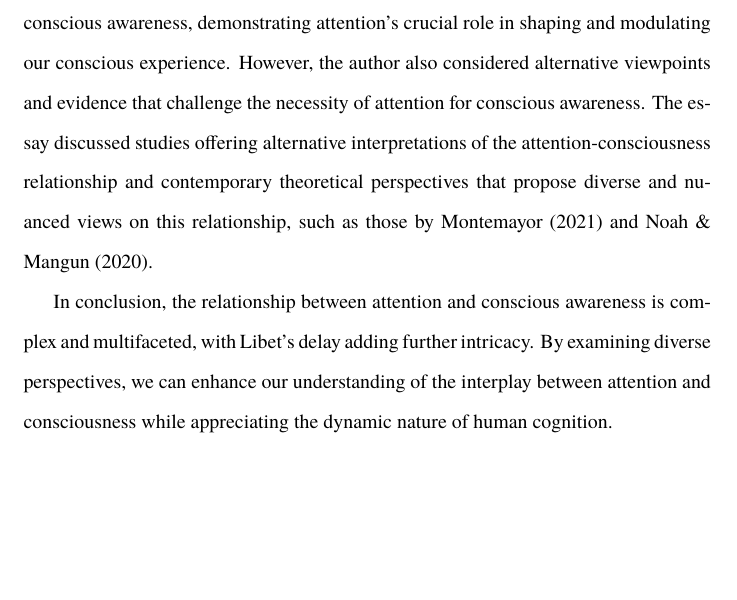
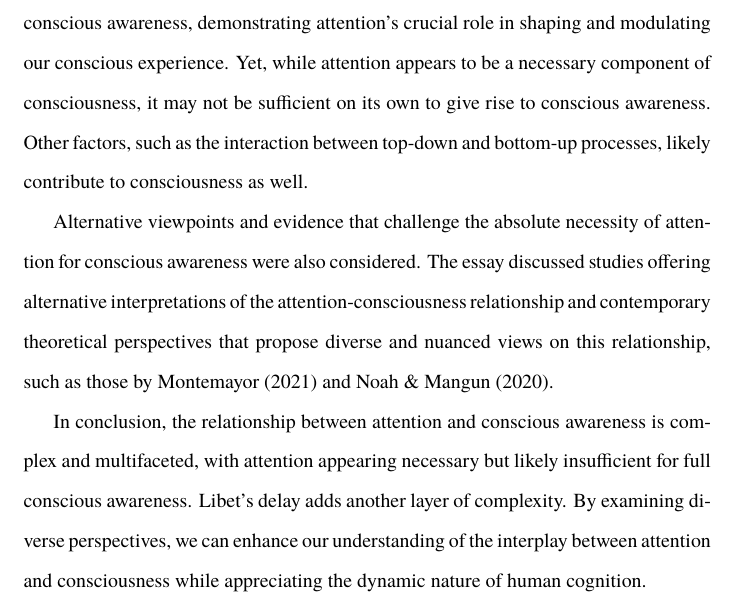
Before and after one commit to danburonline/public-writings, a LaTeX paper (02_essays/2023/05_essay/essay.tex): part of page 15 of 18, cut so that both start at the same text, the shorter picture padded with empty space. Compiled offline with pdfLaTeX.

Commit message:
Adjust conclusion chapter a bit

```diff
--- a/02_essays/2023/05_essay/essay.tex
+++ b/02_essays/2023/05_essay/essay.tex
@@ -273,9 +273,12 @@
 
   In this essay, the author critically evaluated the statement “attention is necessary for conscious awareness”, drawing upon diverse empirical and theoretical evidence. The essay began by defining the key concepts of consciousness and attention and highlighting their roles in cognitive phenomena. Additionally, it explored Libet’s delay and its potential implications for understanding the attention-consciousness relationship.
 
-  Next, the author presented empirical studies supporting the necessity of attention for conscious awareness, demonstrating attention’s crucial role in shaping and modulating our conscious experience. However, the author also considered alternative viewpoints and evidence that challenge the necessity of attention for conscious awareness. The essay discussed studies offering alternative interpretations of the attention-consciousness relationship and contemporary theoretical perspectives that propose diverse and nuanced views on this relationship, such as those by \cite{montemayor_types_2021} and \cite{noah_recent_2020}.
+  Next, the author presented empirical studies supporting the necessity of attention for conscious awareness, demonstrating attention’s crucial role in shaping and modulating our conscious experience. Yet, while attention appears to be a necessary component of consciousness, it may not be sufficient on its own to give rise to conscious awareness. Other factors, such as the interaction between top-down and bottom-up processes, likely contribute to consciousness as well.
 
-  In conclusion, the relationship between attention and conscious awareness is complex and multifaceted, with Libet’s delay adding further intricacy. By examining diverse perspectives, we can enhance our understanding of the interplay between attention and consciousness while appreciating the dynamic nature of human cognition.
+  Alternative viewpoints and evidence that challenge the absolute necessity of attention for conscious awareness were also considered. The essay discussed studies offering alternative interpretations of the attention-consciousness relationship and contemporary theoretical perspectives that propose diverse and nuanced views on this relationship, such as those by \cite{montemayor_types_2021} and \cite{noah_recent_2020}.
+
+  In conclusion, the relationship between attention and conscious awareness is complex and multifaceted, with attention appearing necessary but likely insufficient for full conscious awareness. Libet’s delay adds another layer of complexity. By examining diverse perspectives, we can enhance our understanding of the interplay between attention and consciousness while appreciating the dynamic nature of human cognition.
+
 
   \pagebreak
   \singlespacing % No need for double spacing in the references
```
Also changed, not shown: 02_essays/2023/05_essay/essay.pdf.
